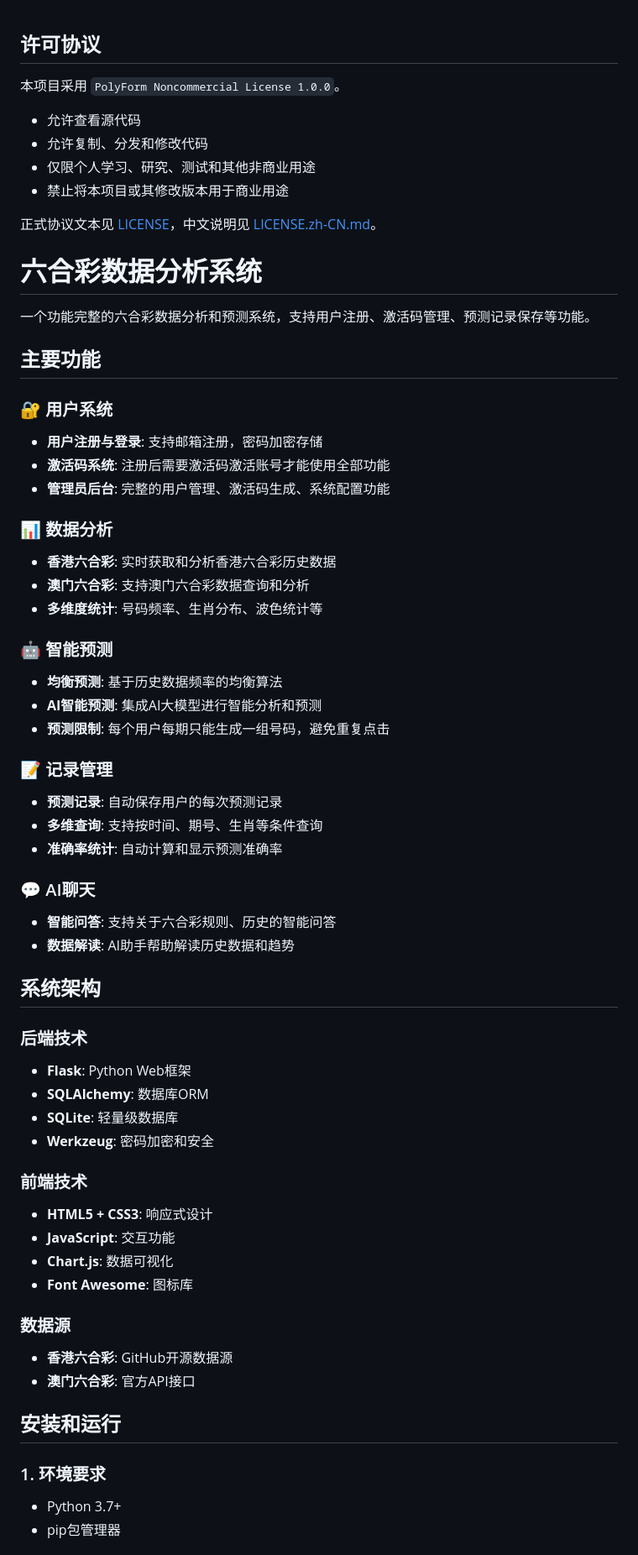
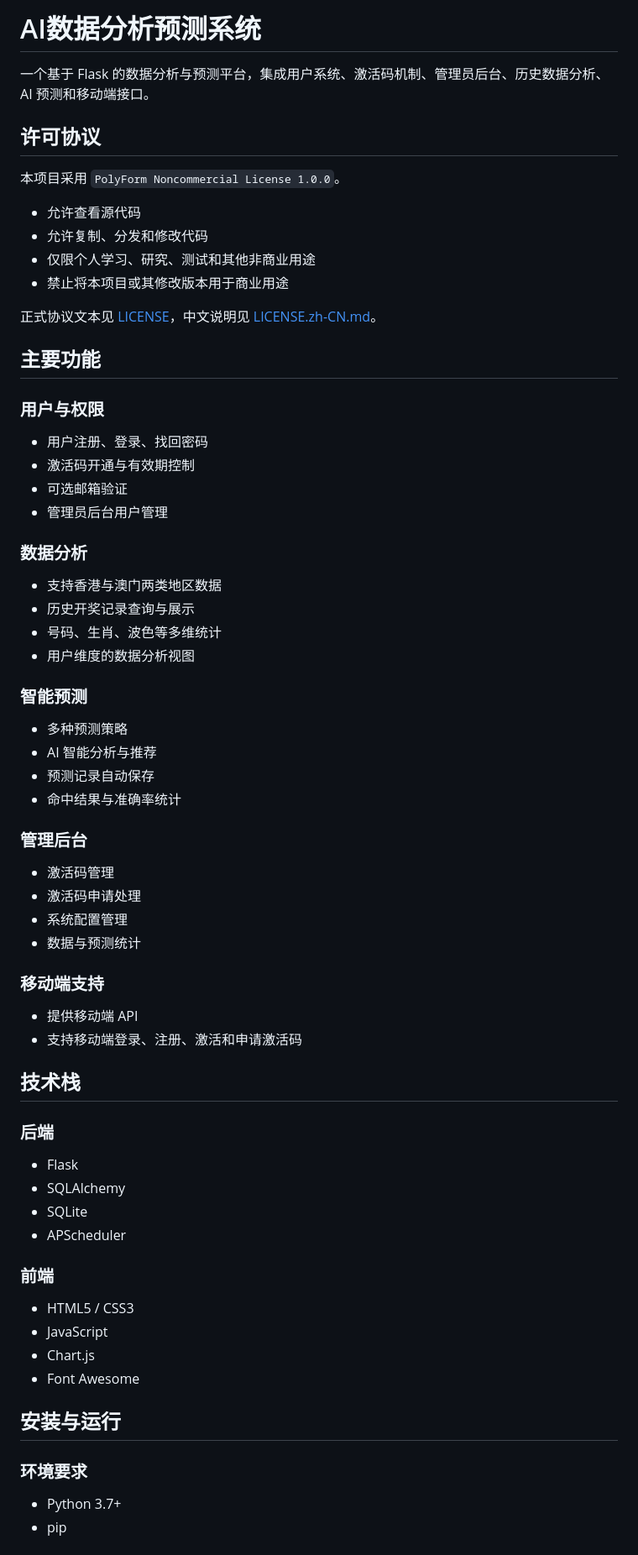
Before and after one commit to e5sub/mark-six, a Markdown page: README.md, the part around one of its changes. Shown at 84% size. Rendered like a GitHub page.

```diff
--- a/README.md
+++ b/README.md
@@ -1,3 +1,7 @@
+# AI数据分析预测系统
+
+一个基于 Flask 的数据分析与预测平台，集成用户系统、激活码机制、管理员后台、历史数据分析、AI 预测和移动端接口。
+
 ## 许可协议
 
 本项目采用 `PolyForm Noncommercial License 1.0.0`。
@@ -9,57 +13,61 @@
 
 正式协议文本见 [LICENSE](./LICENSE)，中文说明见 [LICENSE.zh-CN.md](./LICENSE.zh-CN.md)。
 
-# 六合彩数据分析系统
-
-一个功能完整的六合彩数据分析和预测系统，支持用户注册、激活码管理、预测记录保存等功能。
-
 ## 主要功能
 
-### 🔐 用户系统
-- **用户注册与登录**: 支持邮箱注册，密码加密存储
-- **激活码系统**: 注册后需要激活码激活账号才能使用全部功能
-- **管理员后台**: 完整的用户管理、激活码生成、系统配置功能
+### 用户与权限
 
-### 📊 数据分析
-- **香港六合彩**: 实时获取和分析香港六合彩历史数据
-- **澳门六合彩**: 支持澳门六合彩数据查询和分析
-- **多维度统计**: 号码频率、生肖分布、波色统计等
+- 用户注册、登录、找回密码
+- 激活码开通与有效期控制
+- 可选邮箱验证
+- 管理员后台用户管理
 
-### 🤖 智能预测
-- **均衡预测**: 基于历史数据频率的均衡算法
-- **AI智能预测**: 集成AI大模型进行智能分析和预测
-- **预测限制**: 每个用户每期只能生成一组号码，避免重复点击
+### 数据分析
 
-### 📝 记录管理
-- **预测记录**: 自动保存用户的每次预测记录
-- **多维查询**: 支持按时间、期号、生肖等条件查询
-- **准确率统计**: 自动计算和显示预测准确率
+- 支持香港与澳门两类地区数据
+- 历史开奖记录查询与展示
+- 号码、生肖、波色等多维统计
+- 用户维度的数据分析视图
 
-### 💬 AI聊天
-- **智能问答**: 支持关于六合彩规则、历史的智能问答
-- **数据解读**: AI助手帮助解读历史数据和趋势
+### 智能预测
 
-## 系统架构
+- 多种预测策略
+- AI 智能分析与推荐
+- 预测记录自动保存
+- 命中结果与准确率统计
 
-### 后端技术
-- **Flask**: Python Web框架
-- **SQLAlchemy**: 数据库ORM
-- **SQLite**: 轻量级数据库
-- **Werkzeug**: 密码加密和安全
+### 管理后台
 
-### 前端技术
-- **HTML5 + CSS3**: 响应式设计
-- **JavaScript**: 交互功能
-- **Chart.js**: 数据可视化
-- **Font Awesome**: 图标库
+- 激活码管理
+- 激活码申请处理
+- 系统配置管理
+- 数据与预测统计
 
-### 数据源
-- **香港六合彩**: GitHub开源数据源
-- **澳门六合彩**: 官方API接口
+### 移动端支持
 
-## 安装和运行
+- 提供移动端 API
+- 支持移动端登录、注册、激活和申请激活码
 
-### 1. 环境要求
+## 技术栈
+
+### 后端
+
+- Flask
+- SQLAlchemy
+- SQLite
+- APScheduler
+
+### 前端
+
+- HTML5 / CSS3
+- JavaScript
+- Chart.js
+- Font Awesome
+
+## 安装与运行
+
+### 环境要求
+
 - Python 3.7+
-- pip包管理器
+- pip
 
```
Also changed, not shown: other parts of README.md (+94 -73 lines).
